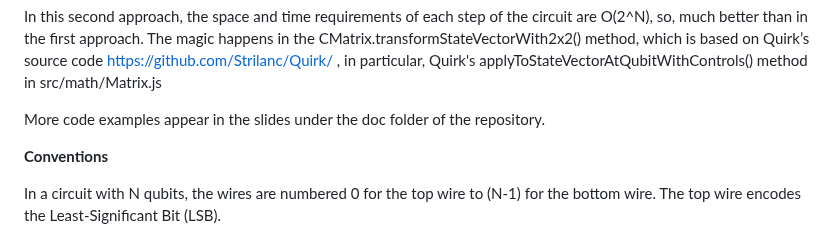
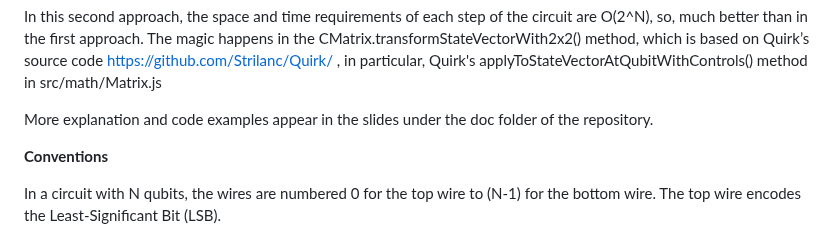
Before and after one commit to MJMcGuffin/muqcs.js, a Markdown page: README.md, the part around the change. Rendered like a GitHub page.

```diff
--- a/README.md
+++ b/README.md
@@ -140,7 +140,7 @@ A second approach to simulating the same circuit is to not store any explicit ma
 In this second approach, the space and time requirements of each step of the circuit are O(2^N), so, much better than in the first approach.
 The magic happens in the CMatrix.transformStateVectorWith2x2() method, which is based on Quirk’s source code https://github.com/Strilanc/Quirk/ , in particular, Quirk's applyToStateVectorAtQubitWithControls() method in src/math/Matrix.js
 
-More code examples appear in the slides under the doc folder of the repository.
+More explanation and code examples appear in the slides under the doc folder of the repository.
 
 **Conventions**
 
```
